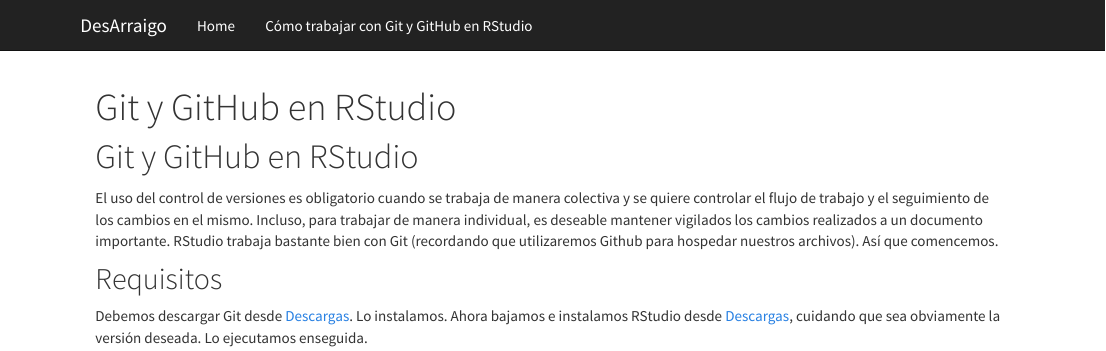
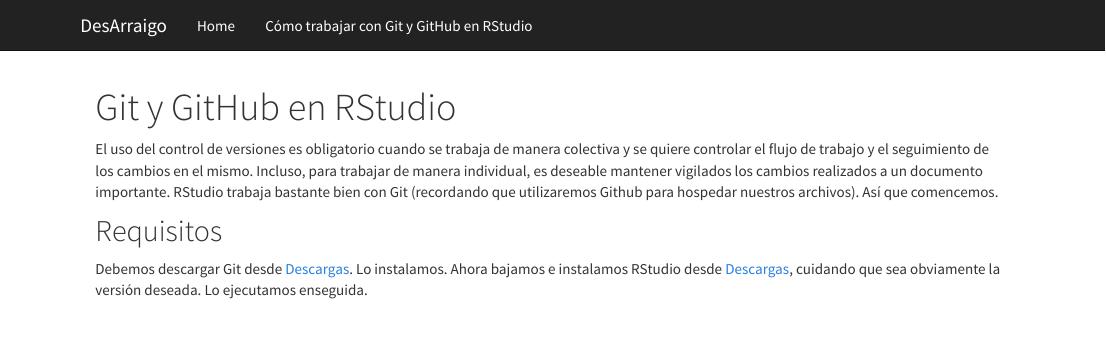
Before and after one commit to LuisEMendoza/RMarkdown-test, an R Markdown document (GitHub en RStudio.Rmd): the page in a window 1100 px wide, from its top. Rendered offline with R 4.5, knitr and Pandoc, with nearby package versions.

Commit message:
mejorando la estetica de la web

```diff
--- a/GitHub en RStudio.Rmd
+++ b/GitHub en RStudio.Rmd
@@ -2,7 +2,7 @@
 title: "Git y GitHub en RStudio"
 ---
 
-# Git y GitHub en RStudio
+
 El uso del control de versiones es obligatorio cuando se trabaja de manera colectiva y se quiere controlar el flujo de trabajo y el seguimiento de los cambios en el mismo. Incluso, para trabajar de manera individual, es deseable mantener vigilados los cambios realizados a un documento importante.
 RStudio trabaja bastante bien con Git (recordando que utilizaremos Github para hospedar nuestros archivos). Así que comencemos.
 
```
